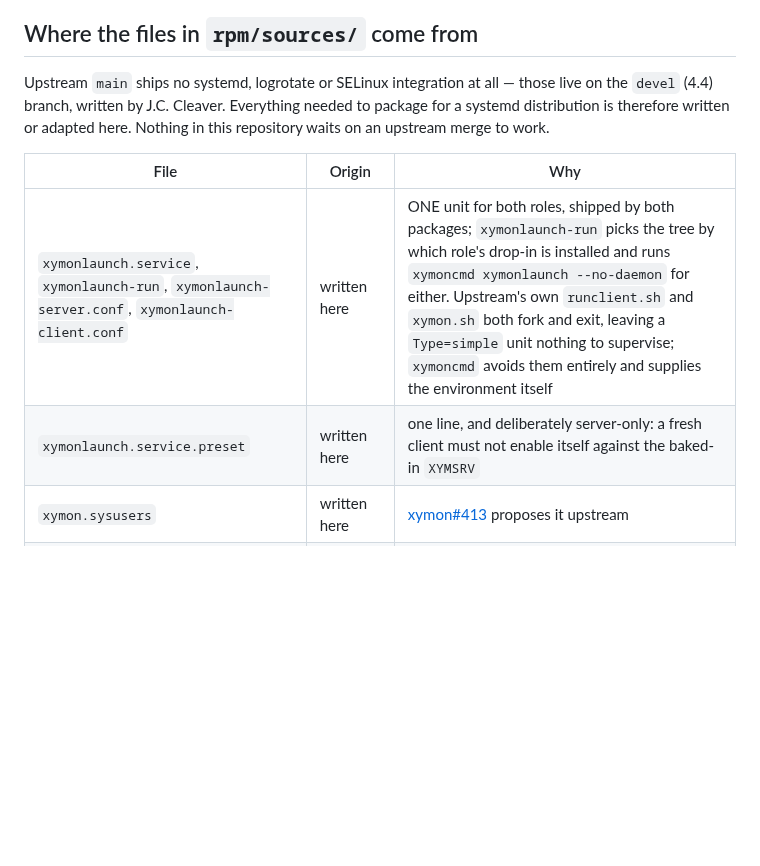
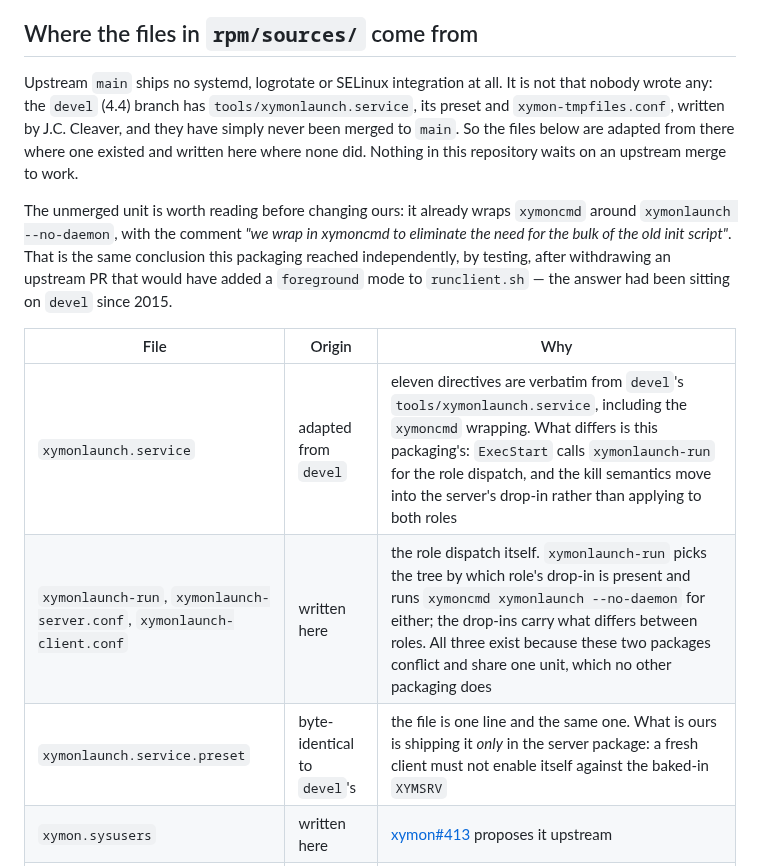
Before and after one commit to xymon-monitoring/xymon-rpm, a Markdown page: docs/upstream.md, the part around the change. GitHub-like rendering; blank space fills up the shorter version.

Commit message:
docs: correct the provenance of the unit and its preset
The table said both were "written here". They are not. Eleven
directives in xymonlaunch.service are verbatim from devel's
tools/xymonlaunch.service -- Description, Documentation, Type, User,
ExecReload, RestartSec, Restart, Alias, WantedBy, After and the
EnvironmentFile -- and xymonlaunch.service.preset is byte-identical to
devel's one line.

What is actually ours is narrower and now says so: the role dispatch
(xymonlaunch-run and the two drop-ins), which exists only because these
packages conflict and share one unit, and the decision to ship the
preset in the server package alone.

The header also records something worth knowing: devel's unit already
wraps xymoncmd around xymonlaunch --no-daemon, with a comment saying it
does so "to eliminate the need for the bulk of the old init script".
That is the conclusion this packaging reached independently last week by
testing, after withdrawing an upstream PR proposing a foreground mode
for runclient.sh. It had been sitting on devel since 2015.

Claude-Session: https://claude.ai/code/session_01LxGsJ3M6JXADrtXHuNTPVn

```diff
--- a/docs/upstream.md
+++ b/docs/upstream.md
@@ -9,15 +9,26 @@ its workaround.
 ## Where the files in `rpm/sources/` come from
 
 Upstream `main` ships no systemd, logrotate or SELinux integration at
-all — those live on the `devel` (4.4) branch, written by J.C. Cleaver.
-Everything needed to package for a systemd distribution is therefore
-written or adapted here. Nothing in this repository waits on an upstream
-merge to work.
+all. It is not that nobody wrote any: the `devel` (4.4) branch has
+`tools/xymonlaunch.service`, its preset and `xymon-tmpfiles.conf`,
+written by J.C. Cleaver, and they have simply never been merged to
+`main`. So the files below are adapted from there where one existed and
+written here where none did. Nothing in this repository waits on an
+upstream merge to work.
+
+The unmerged unit is worth reading before changing ours: it already
+wraps `xymoncmd` around `xymonlaunch --no-daemon`, with the comment
+*"we wrap in xymoncmd to eliminate the need for the bulk of the old init
+script"*. That is the same conclusion this packaging reached
+independently, by testing, after withdrawing an upstream PR that would
+have added a `foreground` mode to `runclient.sh` — the answer had been
+sitting on `devel` since 2015.
 
 | File | Origin | Why |
 | --- | --- | --- |
-| `xymonlaunch.service`, `xymonlaunch-run`, `xymonlaunch-server.conf`, `xymonlaunch-client.conf` | written here | ONE unit for both roles, shipped by both packages; `xymonlaunch-run` picks the tree by which role's drop-in is installed and runs `xymoncmd xymonlaunch --no-daemon` for either. Upstream's own `runclient.sh` and `xymon.sh` both fork and exit, leaving a `Type=simple` unit nothing to supervise; `xymoncmd` avoids them entirely and supplies the environment itself |
-| `xymonlaunch.service.preset` | written here | one line, and deliberately server-only: a fresh client must not enable itself against the baked-in `XYMSRV` |
+| `xymonlaunch.service` | adapted from `devel` | eleven directives are verbatim from `devel`'s `tools/xymonlaunch.service`, including the `xymoncmd` wrapping. What differs is this packaging's: `ExecStart` calls `xymonlaunch-run` for the role dispatch, and the kill semantics move into the server's drop-in rather than applying to both roles |
+| `xymonlaunch-run`, `xymonlaunch-server.conf`, `xymonlaunch-client.conf` | written here | the role dispatch itself. `xymonlaunch-run` picks the tree by which role's drop-in is present and runs `xymoncmd xymonlaunch --no-daemon` for either; the drop-ins carry what differs between roles. All three exist because these two packages conflict and share one unit, which no other packaging does |
+| `xymonlaunch.service.preset` | byte-identical to `devel`'s | the file is one line and the same one. What is ours is shipping it *only* in the server package: a fresh client must not enable itself against the baked-in `XYMSRV` |
 | `xymon.sysusers` | written here | [xymon#413](https://github.com/xymon-monitoring/xymon/pull/413) proposes it upstream |
 | `xymon-tmpfiles.conf` | written here | creates `/run/xymon`, which nothing uses yet (see the README's known gaps) |
 | `xymon-sysctl.conf` | adapted from `devel` | the backfeed-queue tunables; `main` has no equivalent |
```
